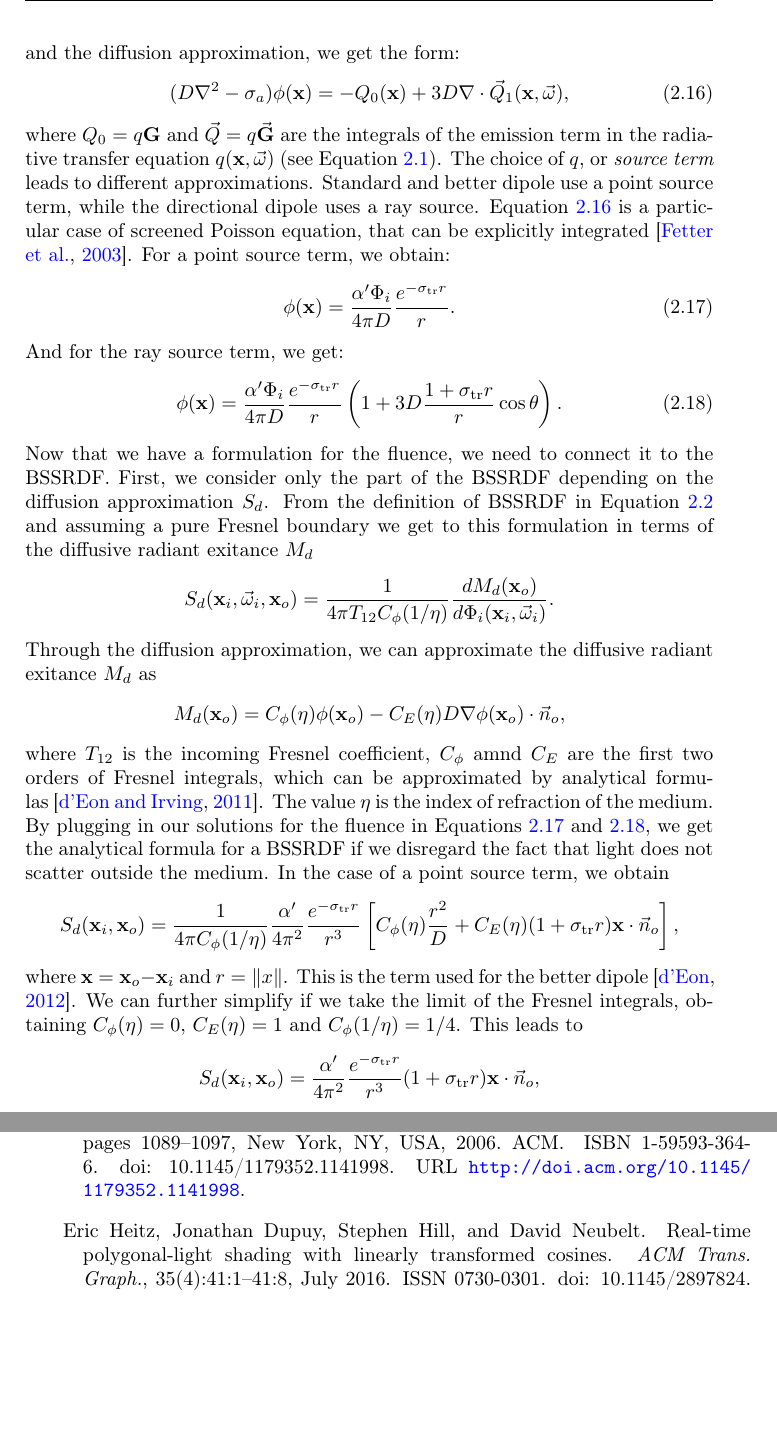
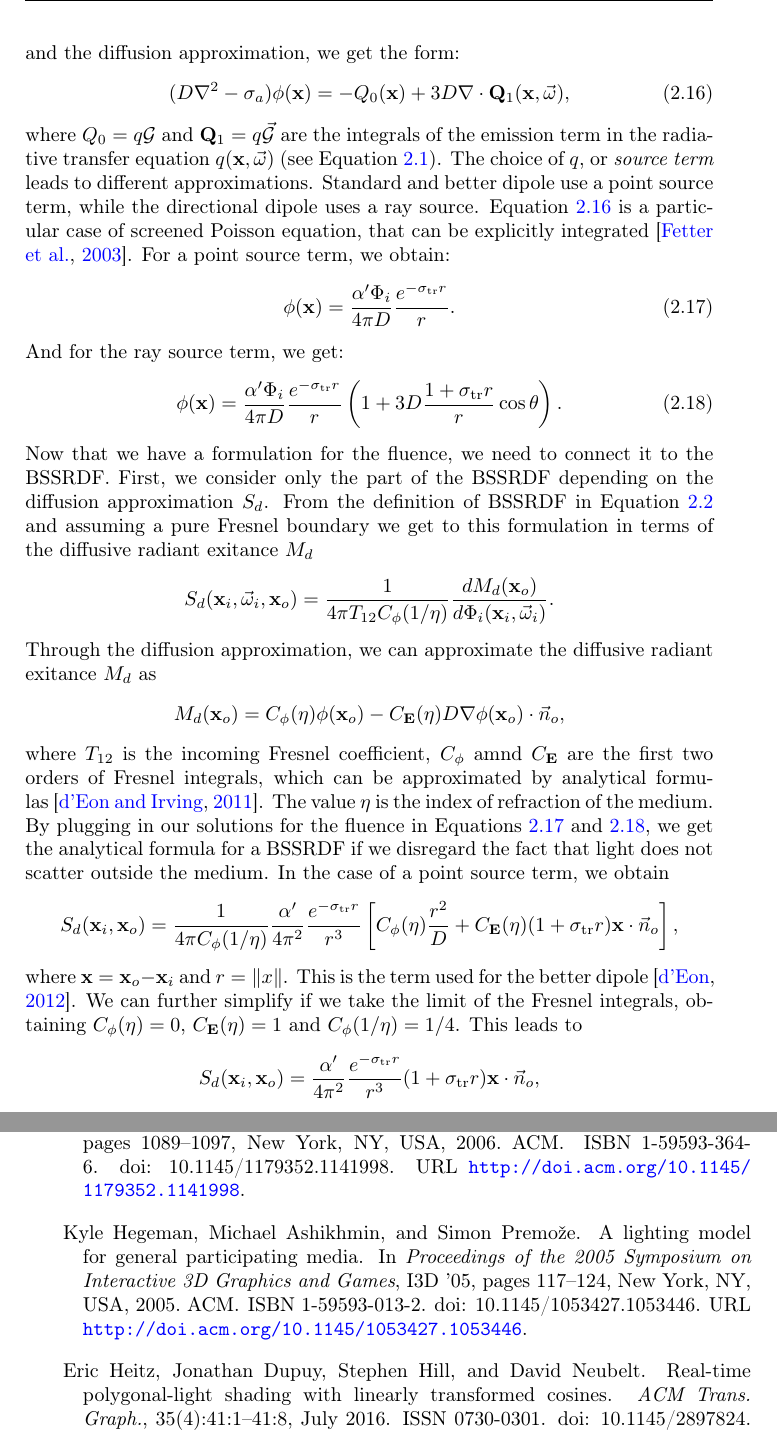
Before and after one commit to alcor-dtu/phdthesis, a LaTeX thesis (thesis.tex, which reads tex/background.tex): two parts of pages 41 and 100 of 106, joined at a grey line, cut so that both start at the same text, the shorter picture padded with empty space. Compiled offline with pdfLaTeX.

Commit message:
reference + mathcal

```diff
--- a/tex/background.tex
+++ b/tex/background.tex
@@ -437,10 +437,10 @@ L(\mathbf{x}, \vec{\omega}) = \frac{1}{4\pi}\phi(\mathbf{x}) + \frac{3}{4\pi} \v
 \end{equation*}
-where $\phi = L \operator{G}$ and $\vec{E} = L \vec{\operator{G}}$. Once we combine the radiative transfer equation and the diffusion approximation, we get the form:
+where $\phi = L \operator{G}$ and $\mathbf{E} = L \vec{\operator{G}}$. Once we combine the radiative transfer equation and the diffusion approximation, we get the form:
 \begin{equation}
 \label{eq:telegraph}
-(D \nabla^2 - \sigma_a)\phi(\mathbf{x}) = -Q_0(\mathbf{x}) + 3D \nabla \cdot \vec{Q}_1(\mathbf{x}, \vec{\omega}),
+(D \nabla^2 - \sigma_a)\phi(\mathbf{x}) = -Q_0(\mathbf{x}) + 3D \nabla \cdot \mathbf{Q}_1(\mathbf{x}, \vec{\omega}),
 \end{equation}
-where $Q_0 = q \operator{G}$ and $\vec{Q} = q \vec{\operator{G}}$ are the integrals of the emission term in the radiative transfer equation $q(\mathbf{x}, \vec{\omega})$ (see Equation~\ref{eq:rte}). The choice of $q$, or \emph{source term} leads to different approximations. Standard and better dipole use a point source term, while the directional dipole uses a ray source. Equation~\ref{eq:telegraph} is a particular case of screened Poisson equation, that can be explicitly integrated~\cite{Fetter2003}. For a point source term, we obtain:
+where $Q_0 = q \operator{G}$ and $\mathbf{Q}_1 = q \vec{\operator{G}}$ are the integrals of the emission term in the radiative transfer equation $q(\mathbf{x}, \vec{\omega})$ (see Equation~\ref{eq:rte}). The choice of $q$, or \emph{source term} leads to different approximations. Standard and better dipole use a point source term, while the directional dipole uses a ray source. Equation~\ref{eq:telegraph} is a particular case of screened Poisson equation, that can be explicitly integrated~\cite{Fetter2003}. For a point source term, we obtain:
 \begin{equation}
 \label{eq:fluencepoint}
 \phi(\mathbf{x}) = \frac{\alpha' \Phi_i}{4 \pi D} \frac{e^{-\sigma_\text{tr} r}}{r}.
@@ -456,13 +456,13 @@ S_d(\mathbf{x}_i, \vec{\omega}_i, \mathbf{x}_o)  =  \frac{1}{4\pi T_{12}C_\phi(1
 \end{equation*}
 Through the diffusion approximation, we can approximate the diffusive radiant exitance $M_d$ as
 \begin{equation*}
-M_d(\mathbf{x}_o) =  C_\phi(\eta) \phi(\mathbf{x}_o) - C_E(\eta) D \nabla\phi(\mathbf{x}_o) \cdot \vec{n}_o,
+M_d(\mathbf{x}_o) =  C_\phi(\eta) \phi(\mathbf{x}_o) - C_\mathbf{E}(\eta) D \nabla\phi(\mathbf{x}_o) \cdot \vec{n}_o,
 \end{equation*}
-where $T_{12}$ is the incoming Fresnel coefficient, $C_\phi$ amnd $C_E$ are the first two orders of Fresnel integrals, which can be approximated by analytical formulas~\cite{dEon2011}. The value $\eta$ is the index of refraction of the medium. By plugging in our solutions for the fluence in Equations~\ref{eq:fluencepoint} and~\ref{eq:fluenceray}, we get the analytical formula for a BSSRDF if we disregard the fact that light does not scatter outside the medium. In the case of a point source term, we obtain
+where $T_{12}$ is the incoming Fresnel coefficient, $C_\phi$ amnd $C_\mathbf{E}$ are the first two orders of Fresnel integrals, which can be approximated by analytical formulas~\cite{dEon2011}. The value $\eta$ is the index of refraction of the medium. By plugging in our solutions for the fluence in Equations~\ref{eq:fluencepoint} and~\ref{eq:fluenceray}, we get the analytical formula for a BSSRDF if we disregard the fact that light does not scatter outside the medium. In the case of a point source term, we obtain
 \begin{equation*}
-S_d(\mathbf{x}_i, \mathbf{x}_o)  = \frac{1}{4\pi C_\phi(1/\eta)} \frac{\alpha'}{4 \pi^2} \frac{e^{-\sigma_\text{tr} r}}{r^3} \left[ C_\phi(\eta) \frac{r^2}{D} + C_E(\eta) (1 + \sigma_\text{tr} r) \mathbf{x} \cdot \vec{n}_o \right],
+S_d(\mathbf{x}_i, \mathbf{x}_o)  = \frac{1}{4\pi C_\phi(1/\eta)} \frac{\alpha'}{4 \pi^2} \frac{e^{-\sigma_\text{tr} r}}{r^3} \left[ C_\phi(\eta) \frac{r^2}{D} + C_\mathbf{E}(\eta) (1 + \sigma_\text{tr} r) \mathbf{x} \cdot \vec{n}_o \right],
 \end{equation*}
-where $\mathbf{x} = \mathbf{x}_o - \mathbf{x}_i$ and $r = \|x\|$. This is the term used for the better dipole~\cite{dEon2012}. We can further simplify if we take the limit of the Fresnel integrals, obtaining $C_\phi(\eta) = 0$, $C_E(\eta) = 1$ and $C_\phi(1/\eta) = 1/4$. This leads to
+where $\mathbf{x} = \mathbf{x}_o - \mathbf{x}_i$ and $r = \|x\|$. This is the term used for the better dipole~\cite{dEon2012}. We can further simplify if we take the limit of the Fresnel integrals, obtaining $C_\phi(\eta) = 0$, $C_\mathbf{E}(\eta) = 1$ and $C_\phi(1/\eta) = 1/4$. This leads to
 \begin{equation*}
 S_d(\mathbf{x}_i, \mathbf{x}_o)  =  \frac{\alpha'}{4 \pi^2} \frac{e^{-\sigma_\text{tr} r}}{r^3} (1 + \sigma_\text{tr} r) \mathbf{x} \cdot \vec{n}_o,
 \end{equation*}
--- a/thesis.tex
+++ b/thesis.tex
@@ -45,8 +45,8 @@
 \newcommand{\fixme}[1] { \textcolor{red}{\textbf{FIXME: } #1}}
 %\newcommand{\fixme}[1] {}
 \usetikzlibrary{positioning}
-\newcommand{\operator}[1] {\mathbf{#1}}
-\newcommand{\opa} {\mathscr{S}}
+\newcommand{\operator}[1] {\mathcal{#1}}
+\newcommand{\opa} {\mathcal{Z}}
 \renewcommand{\floatpagefraction}{1.}%
 %input{PhDMacros}                                   %Thesis specific macros
 %
@@ -54,7 +54,7 @@
 % THESIS PROPERTIES (Modifiy these fields with your details)
 %==================================================================================================
 \def\thesisauthor{Alessandro Dal Corso}                     %Author
-\def\thesistitle{Hybrid techniques for interactive photorealistic rendering}               %Title
+\def\thesistitle{Towards Interactive Photorealistic Rendering}               %Title
 \def\thesishandin{31-March}                       %Submission date (Day-Month}
 \def\thesisdegree{PhD}                              %Degree ('B.Eng', 'B.Sc.', 'M.Sc.' or 'PhD')
 \def\thesisyear{2018}                               %Submission year
```
Also changed, not shown: tex/relatedwork.tex (+1 -1 lines), tex/background.tex (6 more changed lines).
